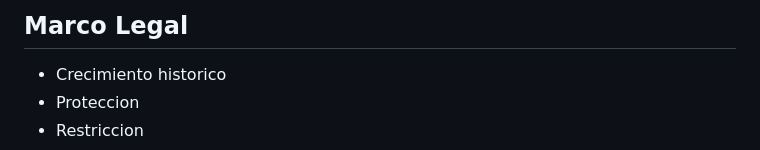
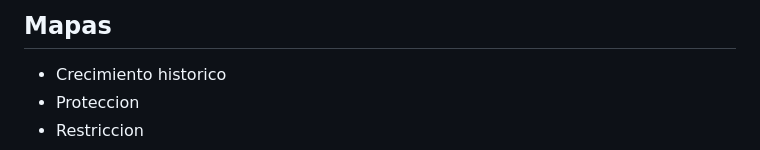
Before and after one commit to jorgemorales2002/GEO-SIT, a Markdown page: README.md, the part around one of its changes. Drawn GitHub-style.

```diff
--- a/README.md
+++ b/README.md
@@ -201,5 +201,5 @@ a {
   <div class="card">
-    <h2>Marco Legal</h2>
+    <h2>Mapas</h2>
     <ul>
       <li>Crecimiento historico</li>
       <li>Proteccion</li>
```
Also changed, not shown: other parts of README.md (+2 -2 lines).
